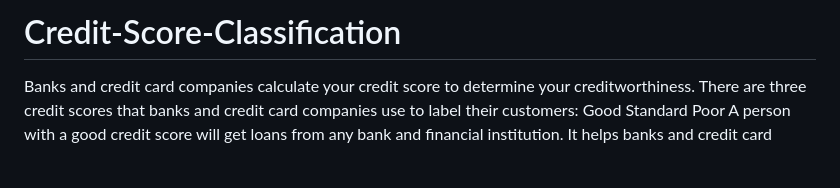
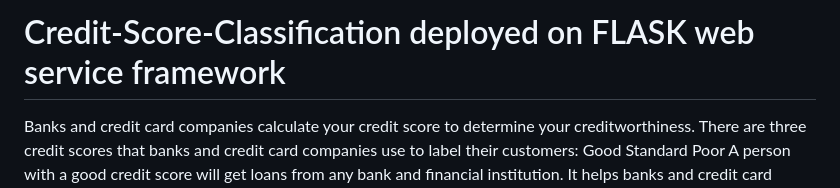
Before and after one commit to atharva49/Credit-Score-Classification, a Markdown page: README.md, the part around the change. GitHub-like rendering; blank space fills up the shorter version.

```diff
--- a/README.md
+++ b/README.md
@@ -1,4 +1,4 @@
-# Credit-Score-Classification
+# Credit-Score-Classification deployed on FLASK web service framework
 Banks and credit card companies calculate your credit score to determine your creditworthiness.
 There are three credit scores that banks and credit card companies use to label their customers:  Good Standard Poor A person with a good credit score will get loans from any bank and financial institution.
 It helps banks and credit card companies immediately to issue loans to customers with good creditworthiness and reduce the chances of fraud from its culstomers.
```
